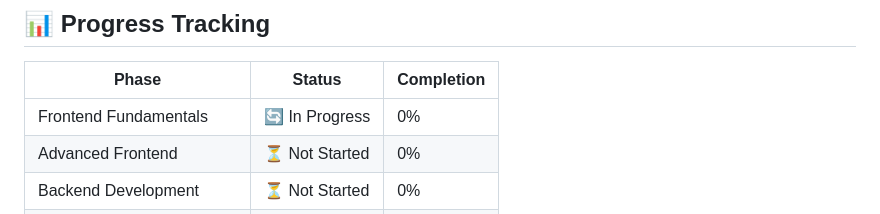
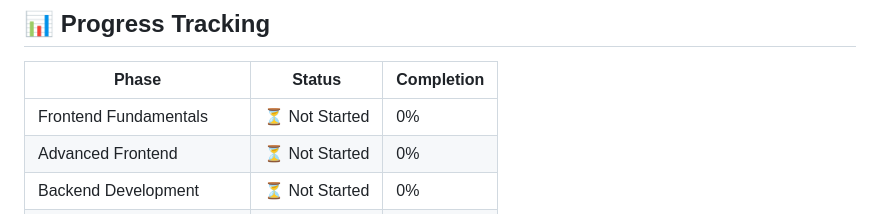
Before and after one commit to Hashim-baya/Web-development-Learning, a Markdown page: README.md, the part around the change. Rendered like a GitHub page.

Commit message:
Fix progress tracking table to show consistent status
Co-authored-by: Hashim-baya <147773665+Hashim-baya@users.noreply.github.com>

```diff
--- a/README.md
+++ b/README.md
@@ -105,7 +105,7 @@ Web-development-Learning/
 
 | Phase | Status | Completion |
 |-------|--------|------------|
-| Frontend Fundamentals | 🔄 In Progress | 0% |
+| Frontend Fundamentals | ⏳ Not Started | 0% |
 | Advanced Frontend | ⏳ Not Started | 0% |
 | Backend Development | ⏳ Not Started | 0% |
 | Full-Stack Integration | ⏳ Not Started | 0% |
```
